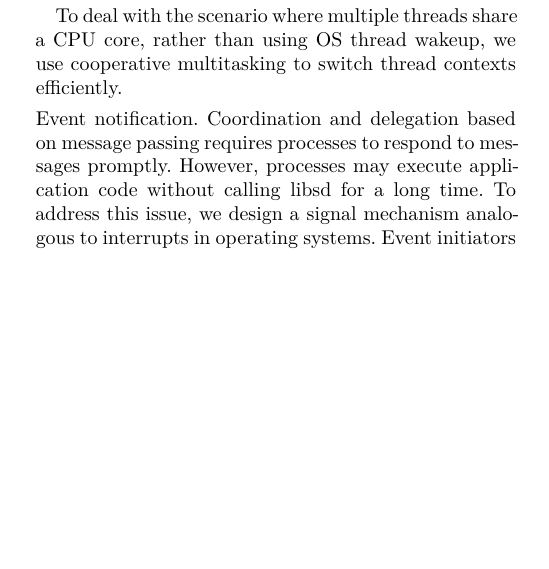
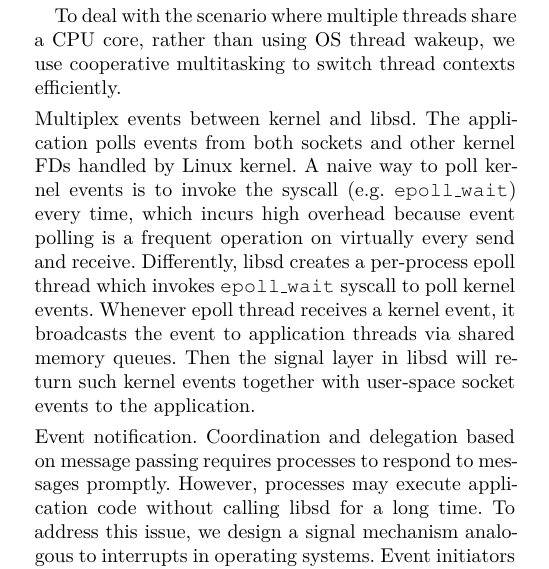
Before and after one commit to bojieli/SocksDirect-paper, a LaTeX paper (0_Main.tex, which reads optimization.tex): part of one column of page 9 of 15, cut so that both start at the same text, the shorter picture padded with empty space. Compiled offline with XeLaTeX.

Commit message:
epoll thread

```diff
--- a/optimization.tex
+++ b/optimization.tex
@@ -189,6 +189,11 @@ After the remapped pages are freed (e.g. overwritten by another \texttt{recv}),
 
 To deal with the scenario where multiple threads share a CPU core, rather than using OS thread wakeup, we use cooperative multitasking to switch thread contexts efficiently.
 
+\parab{Multiplex events between kernel and \libipc{}.}
+The application polls events from both sockets and other \textit{kernel FDs} handled by Linux kernel.
+A naive way to poll kernel events is to invoke the syscall (e.g. \texttt{epoll\_wait}) every time, which incurs high overhead because event polling is a frequent operation on virtually every send and receive.
+%LOS~\cite{huang2017high} periodically invokes non-blocking \texttt{epoll\_wait} syscall with kernel FDs, which leads to a trade-off between delay and CPU overhead. Differently,
+Differently, \libipc{} creates a per-process \textit{epoll thread} which invokes \texttt{epoll\_wait} syscall to poll kernel events. Whenever epoll thread receives a kernel event, it broadcasts the event to application threads via shared memory queues. Then the signal layer in \libipc{} will return such kernel events together with user-space socket events to the application.
 
 \parab{Event notification.}
 %To minimize context switch, \sys{} runs in user mode and uses cooperative multitasking to multiplex processes on CPU cores.
```
